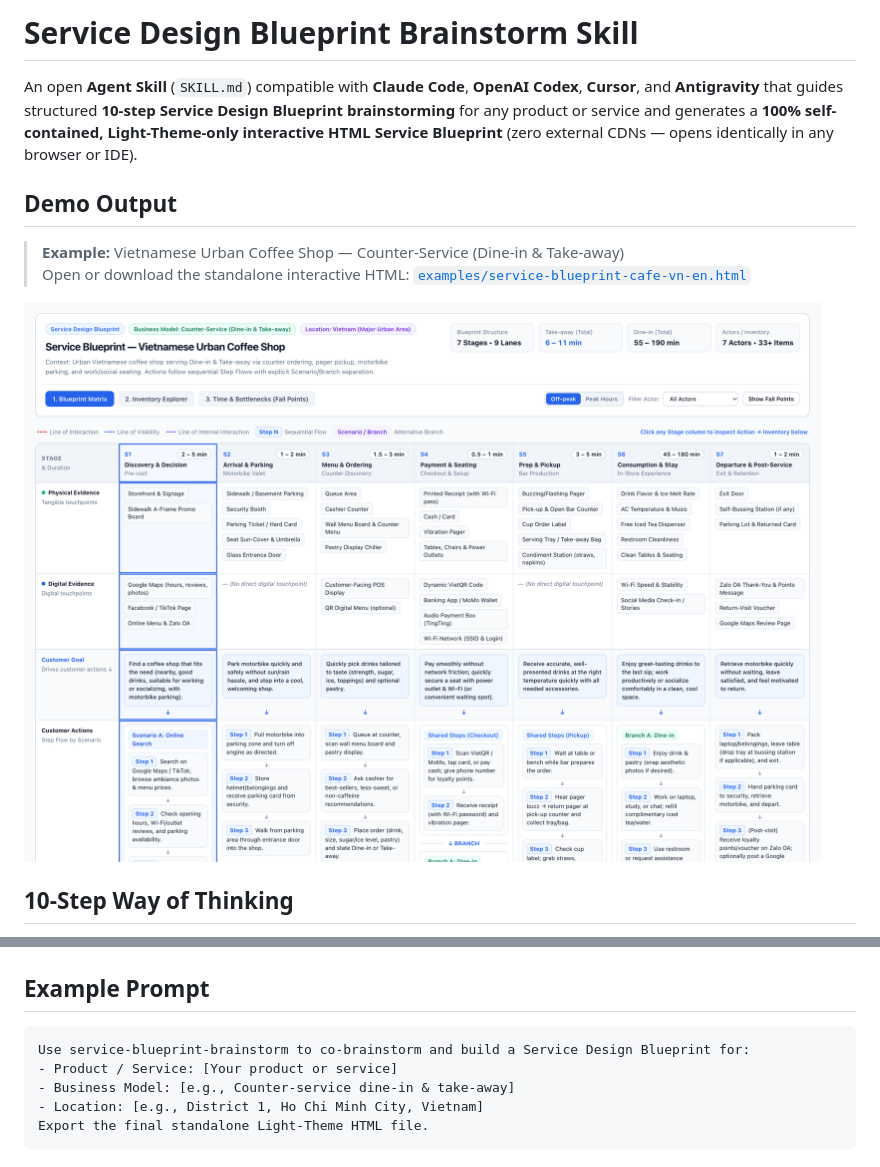
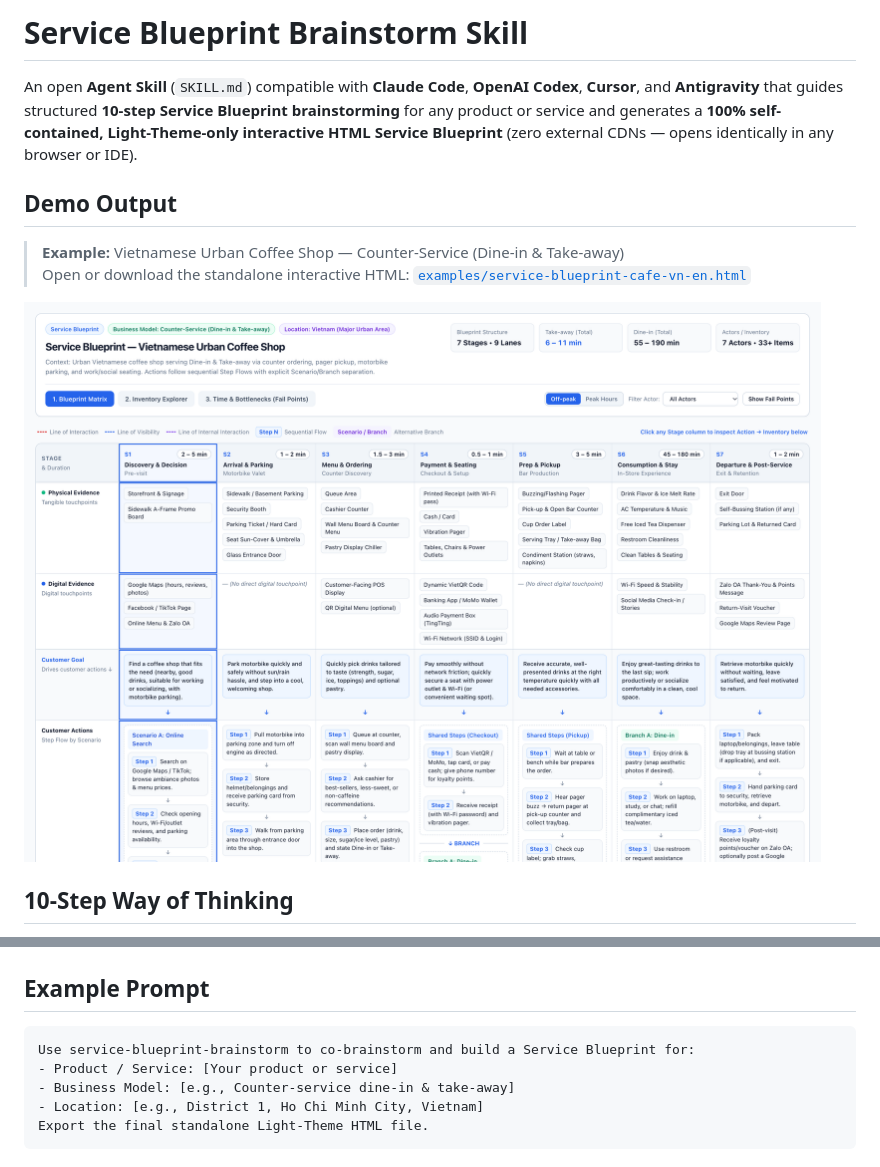
Before and after one commit to QuangHo0911/service-blueprint-brainstorm, a Markdown page: README.md, 2 parts joined by grey strips. GitHub-like rendering; pictures changed too: docs/demo-service-blueprint-en.png.

Commit message:
fix: replace 'Service Design Blueprint' with 'Service Blueprint' across skill, HTML, and demo screenshot

````diff
--- a/README.md
+++ b/README.md
@@ -1,6 +1,6 @@
-# Service Design Blueprint Brainstorm Skill
+# Service Blueprint Brainstorm Skill
 
-An open **Agent Skill** (`SKILL.md`) compatible with **Claude Code**, **OpenAI Codex**, **Cursor**, and **Antigravity** that guides structured **10-step Service Design Blueprint brainstorming** for any product or service and generates a **100% self-contained, Light-Theme-only interactive HTML Service Blueprint** (zero external CDNs — opens identically in any browser or IDE).
+An open **Agent Skill** (`SKILL.md`) compatible with **Claude Code**, **OpenAI Codex**, **Cursor**, and **Antigravity** that guides structured **10-step Service Blueprint brainstorming** for any product or service and generates a **100% self-contained, Light-Theme-only interactive HTML Service Blueprint** (zero external CDNs — opens identically in any browser or IDE).
 
 ## Demo Output
 
@@ -64,7 +64,7 @@ npx skills add QuangHo0911/service-blueprint-brainstorm
 ## Example Prompt
 
 ```text
-Use service-blueprint-brainstorm to co-brainstorm and build a Service Design Blueprint for:
+Use service-blueprint-brainstorm to co-brainstorm and build a Service Blueprint for:
 - Product / Service: [Your product or service]
 - Business Model: [e.g., Counter-service dine-in & take-away]
 - Location: [e.g., District 1, Ho Chi Minh City, Vietnam]
````
Also changed, not shown: other parts of README.md (+1 -1 lines), skills/service-blueprint-brainstorm/SKILL.md (+4 -4 lines), 7 other files.
